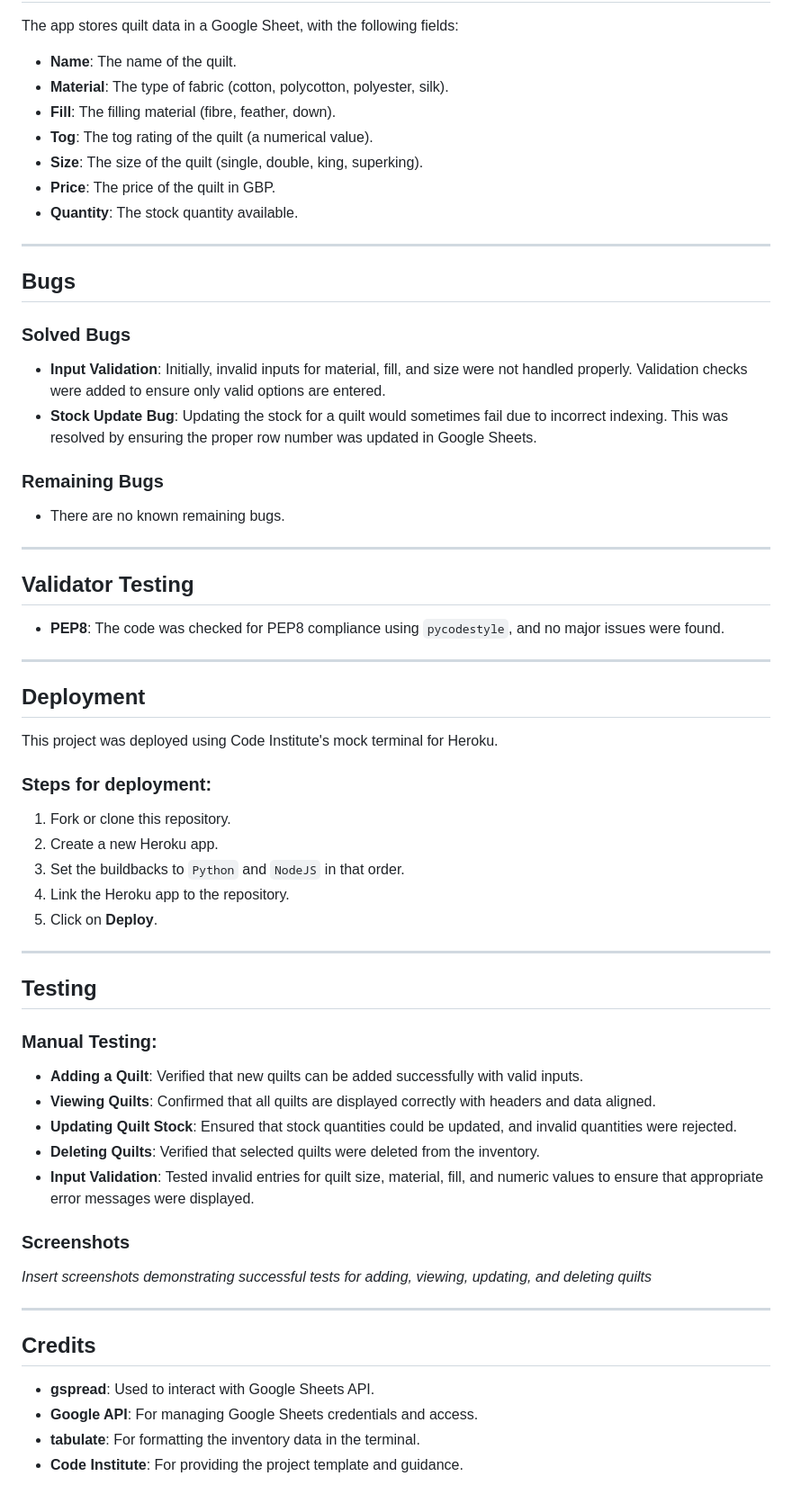
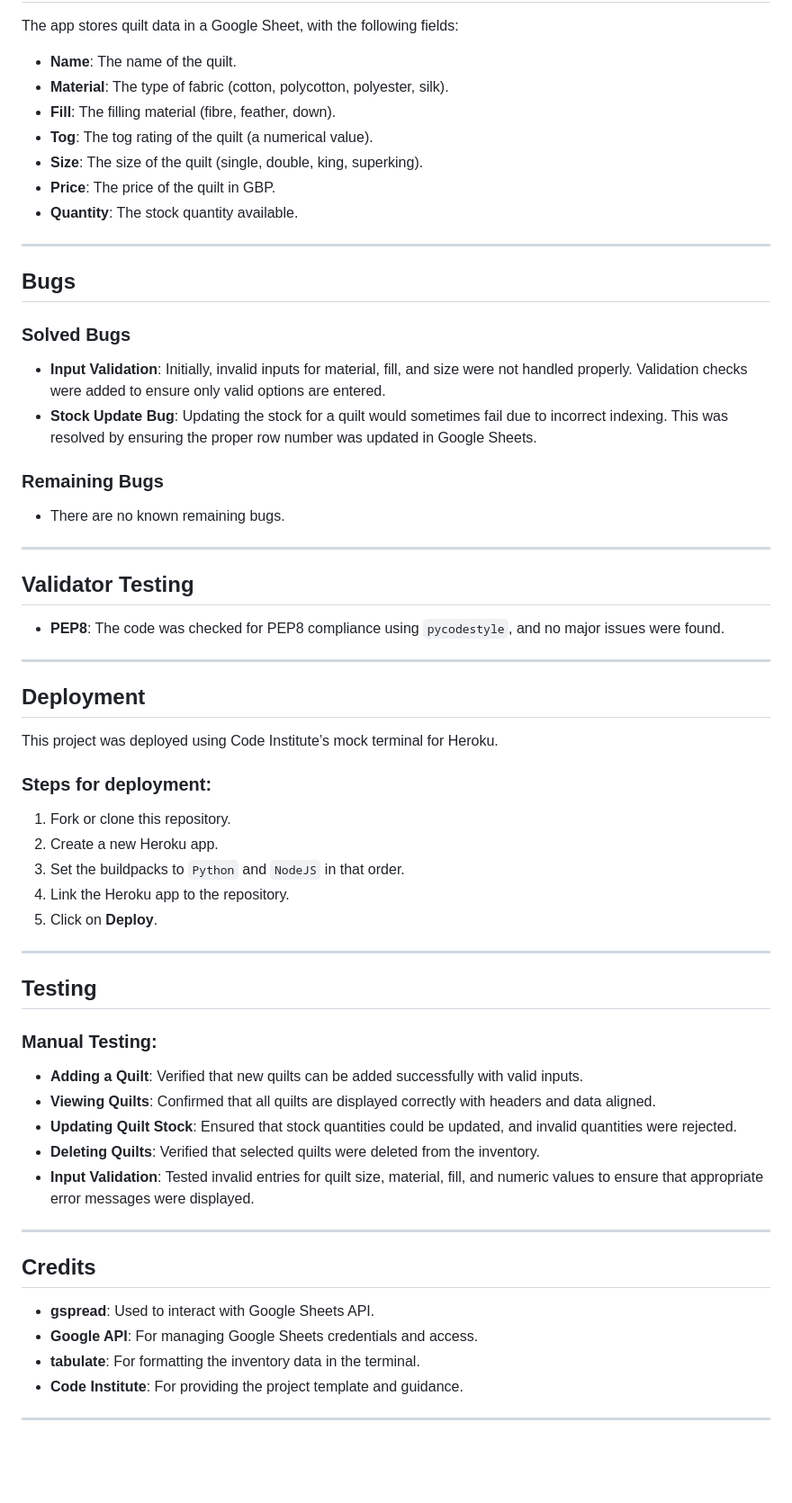
Before and after one commit to N3wee/Sleepy-Quilts, a Markdown page: README.md, the part around the change printed below. Shown: that part at 90% size. Rendered like a GitHub page; blank space fills up the shorter version.

```diff
--- a/README.md
+++ b/README.md
@@ -55,73 +60,60 @@ Comfy Quilts is a simple inventory management tool for quilts, designed to run i
 
 The app stores quilt data in a Google Sheet, with the following fields:
+- **Name**: The name of the quilt.
+- **Material**: The type of fabric (cotton, polycotton, polyester, silk).
+- **Fill**: The filling material (fibre, feather, down).
+- **Tog**: The tog rating of the quilt (a numerical value).
+- **Size**: The size of the quilt (single, double, king, superking).
+- **Price**: The price of the quilt in GBP.
+- **Quantity**: The stock quantity available.
 
--   **Name**: The name of the quilt.
--   **Material**: The type of fabric (cotton, polycotton, polyester, silk).
--   **Fill**: The filling material (fibre, feather, down).
--   **Tog**: The tog rating of the quilt (a numerical value).
--   **Size**: The size of the quilt (single, double, king, superking).
--   **Price**: The price of the quilt in GBP.
--   **Quantity**: The stock quantity available.
+---
 
-* * * * *
-
-**Bugs**
---------
+## **Bugs**
 
 ### **Solved Bugs**
-
--   **Input Validation**: Initially, invalid inputs for material, fill, and size were not handled properly. Validation checks were added to ensure only valid options are entered.
--   **Stock Update Bug**: Updating the stock for a quilt would sometimes fail due to incorrect indexing. This was resolved by ensuring the proper row number was updated in Google Sheets.
+- **Input Validation**: Initially, invalid inputs for material, fill, and size were not handled properly. Validation checks were added to ensure only valid options are entered.
+- **Stock Update Bug**: Updating the stock for a quilt would sometimes fail due to incorrect indexing. This was resolved by ensuring the proper row number was updated in Google Sheets.
 
 ### **Remaining Bugs**
+- There are no known remaining bugs.
 
--   There are no known remaining bugs.
+---
 
-* * * * *
+## **Validator Testing**
+- **PEP8**: The code was checked for PEP8 compliance using `pycodestyle`, and no major issues were found.
 
-**Validator Testing**
----------------------
+---
 
--   **PEP8**: The code was checked for PEP8 compliance using `pycodestyle`, and no major issues were found.
+## **Deployment**
 
-* * * * *
-
-**Deployment**
---------------
-
-This project was deployed using Code Institute's mock terminal for Heroku.
+This project was deployed using Code Institute’s mock terminal for Heroku.
 
 ### **Steps for deployment**:
+1. Fork or clone this repository.
+2. Create a new Heroku app.
+3. Set the buildpacks to `Python` and `NodeJS` in that order.
+4. Link the Heroku app to the repository.
+5. Click on **Deploy**.
 
-1.  Fork or clone this repository.
-2.  Create a new Heroku app.
-3.  Set the buildbacks to `Python` and `NodeJS` in that order.
-4.  Link the Heroku app to the repository.
-5.  Click on **Deploy**.
+---
 
-* * * * *
-
-**Testing**
------------
+## **Testing**
 
 ### **Manual Testing**:
+- **Adding a Quilt**: Verified that new quilts can be added successfully with valid inputs.
+- **Viewing Quilts**: Confirmed that all quilts are displayed correctly with headers and data aligned.
+- **Updating Quilt Stock**: Ensured that stock quantities could be updated, and invalid quantities were rejected.
+- **Deleting Quilts**: Verified that selected quilts were deleted from the inventory.
+- **Input Validation**: Tested invalid entries for quilt size, material, fill, and numeric values to ensure that appropriate error messages were displayed.
 
--   **Adding a Quilt**: Verified that new quilts can be added successfully with valid inputs.
--   **Viewing Quilts**: Confirmed that all quilts are displayed correctly with headers and data aligned.
--   **Updating Quilt Stock**: Ensured that stock quantities could be updated, and invalid quantities were rejected.
--   **Deleting Quilts**: Verified that selected quilts were deleted from the inventory.
--   **Input Validation**: Tested invalid entries for quilt size, material, fill, and numeric values to ensure that appropriate error messages were displayed.
+---
 
-### **Screenshots**
+## **Credits**
 
-*Insert screenshots demonstrating successful tests for adding, viewing, updating, and deleting quilts*
+- **gspread**: Used to interact with Google Sheets API.
+- **Google API**: For managing Google Sheets credentials and access.
+- **tabulate**: For formatting the inventory data in the terminal.
+- **Code Institute**: For providing the project template and guidance.
 
-* * * * *
-
-**Credits**
------------
-
--   **gspread**: Used to interact with Google Sheets API.
--   **Google API**: For managing Google Sheets credentials and access.
--   **tabulate**: For formatting the inventory data in the terminal.
--   **Code Institute**: For providing the project template and guidance.
+---
```
Also changed, not shown: other parts of README.md (+40 -35 lines), add-quilt-screenshot.png (added), delete-quilt-screenshot.png (added), test-quilt-screenshot-1.png (added), test-quilt-screenshot-2.png (added), update-quilt-stock-screenshot.png (added), view-all-quilts-screenshot.png (added).
